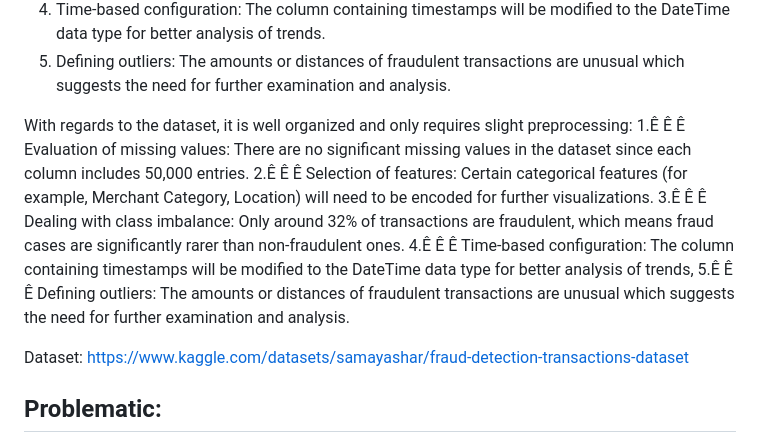
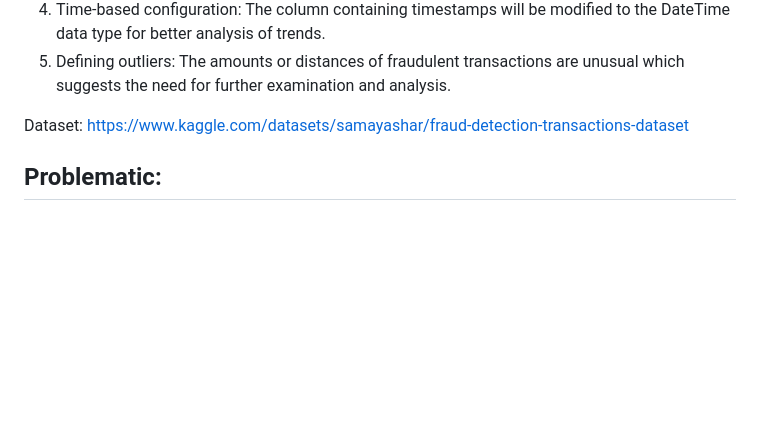
Before and after one commit to com-480-data-visualization/Data_Band, a Markdown page: README.md, the part around the change. GitHub-like rendering; blank space fills up the shorter version.

```diff
--- a/README.md
+++ b/README.md
@@ -21,13 +21,6 @@ With regards to the dataset, it is well organized and only requires slight prepr
 3. Dealing with class imbalance: Only around 32% of transactions are fraudulent, which means fraud cases are significantly rarer than non-fraudulent ones.
 4. Time-based configuration: The column containing timestamps will be modified to the DateTime data type for better analysis of trends.
 5. Defining outliers: The amounts or distances of fraudulent transactions are unusual which suggests the need for further examination and analysis.
-
-With regards to the dataset, it is well organized and only requires slight preprocessing:
-1.Ê Ê Ê Evaluation of missing values: There are no significant missing values in the dataset since each column includes 50,000 entries.
-2.Ê Ê Ê Selection of features: Certain categorical features (for example, Merchant Category, Location) will need to be encoded for further visualizations.
-3.Ê Ê Ê Dealing with class imbalance: Only around 32% of transactions are fraudulent, which means fraud cases are significantly rarer than non-fraudulent ones.
-4.Ê Ê Ê Time-based configuration: The column containing timestamps will be modified to the DateTime data type for better analysis of trends,
-5.Ê Ê Ê Defining outliers: The amounts or distances of fraudulent transactions are unusual which suggests the need for further examination and analysis.
 
 Dataset: https://www.kaggle.com/datasets/samayashar/fraud-detection-transactions-dataset
 
```
